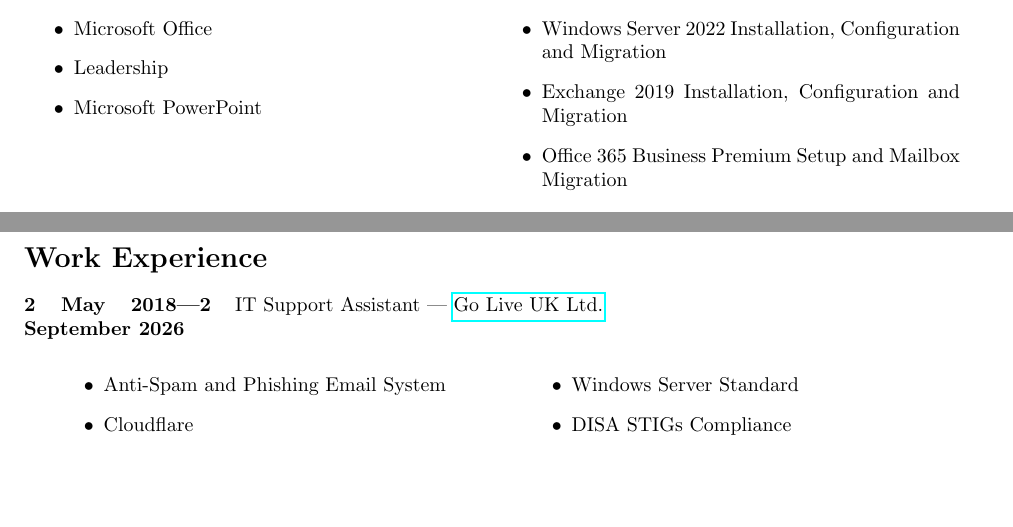
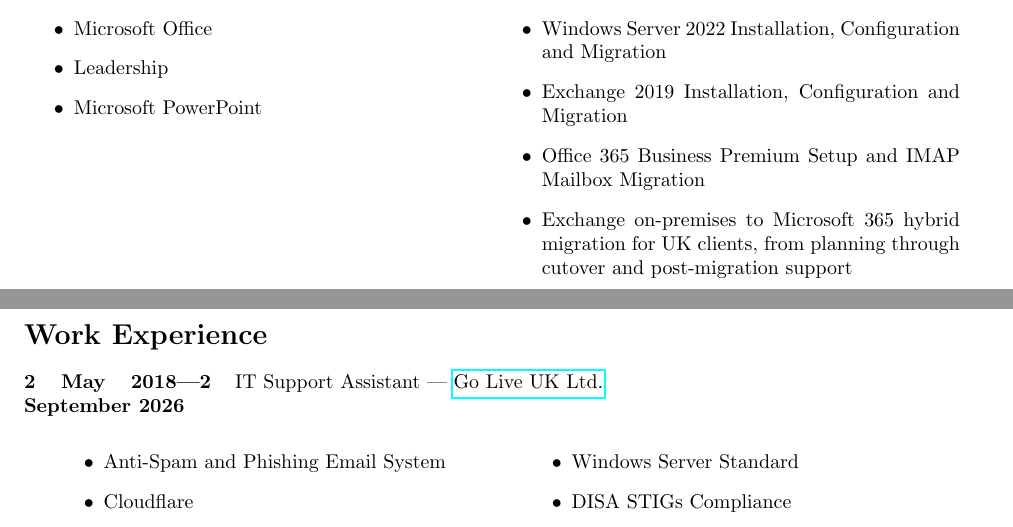
Before and after one commit to svetlyobg/LaTeX-CV, a LaTeX CV (CV.tex): two parts of pages 1 and 2 of 3, joined at a grey line, cut so that both start at the same text, the shorter picture padded with empty space. Compiled offline with pdfLaTeX.

Commit message:
Exchange on-premises to Microsoft 365 hybrid migration for UK clients, from planning through cutover and post-migration support

```diff
--- a/CV.tex
+++ b/CV.tex
@@ -89,7 +89,10 @@
 
 				\item Exchange 2019 Installation, Configuration and Migration
 
-				\item Office 365 Business Premium Setup and Mailbox Migration
+				\item Office 365 Business Premium Setup and IMAP Mailbox Migration
+
+				\item Exchange on-premises to Microsoft 365 hybrid migration for UK clients, from planning through cutover and post-migration support
+
 			\end{itemize}
 		\end{minipage}
 	\end{center}
```
Also changed, not shown: CV.pdf, 2 other files.
